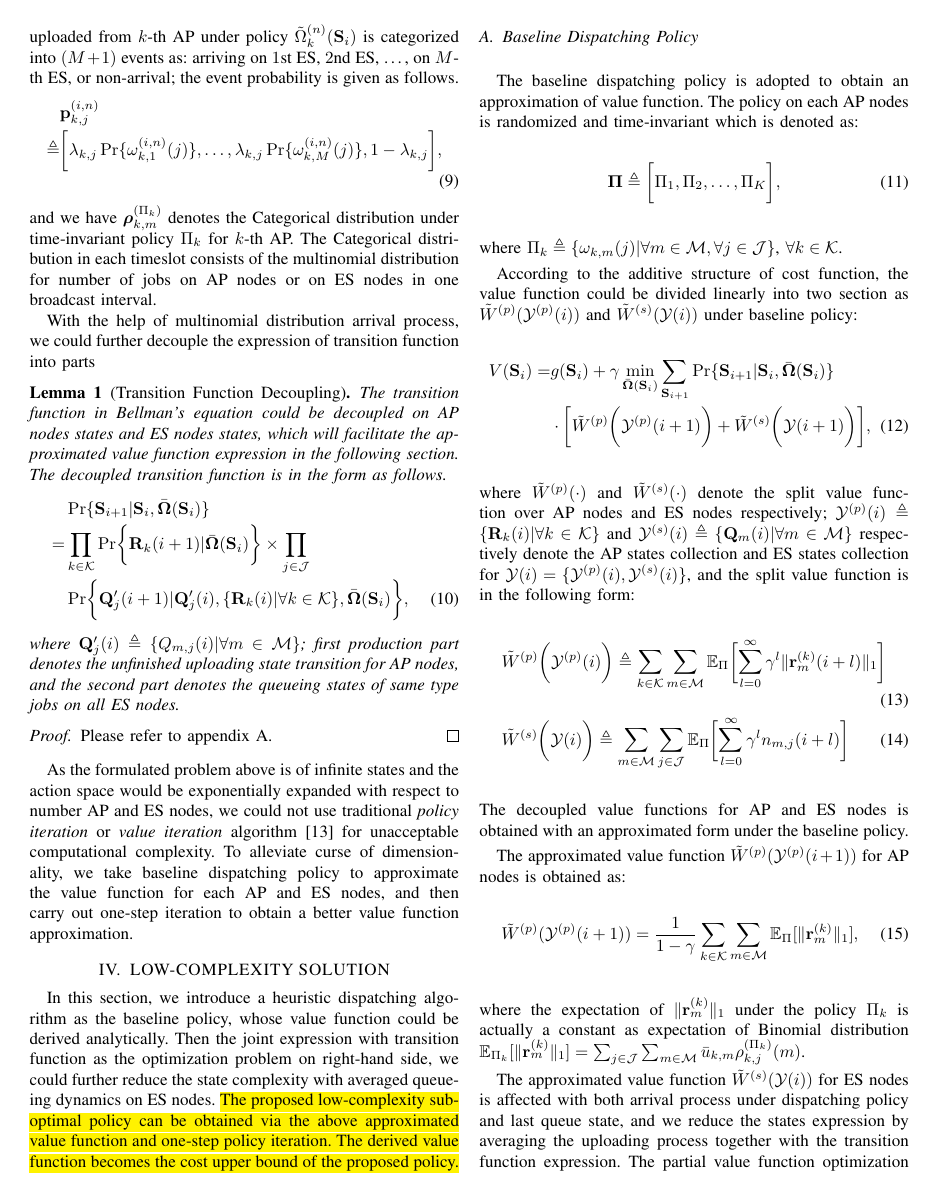
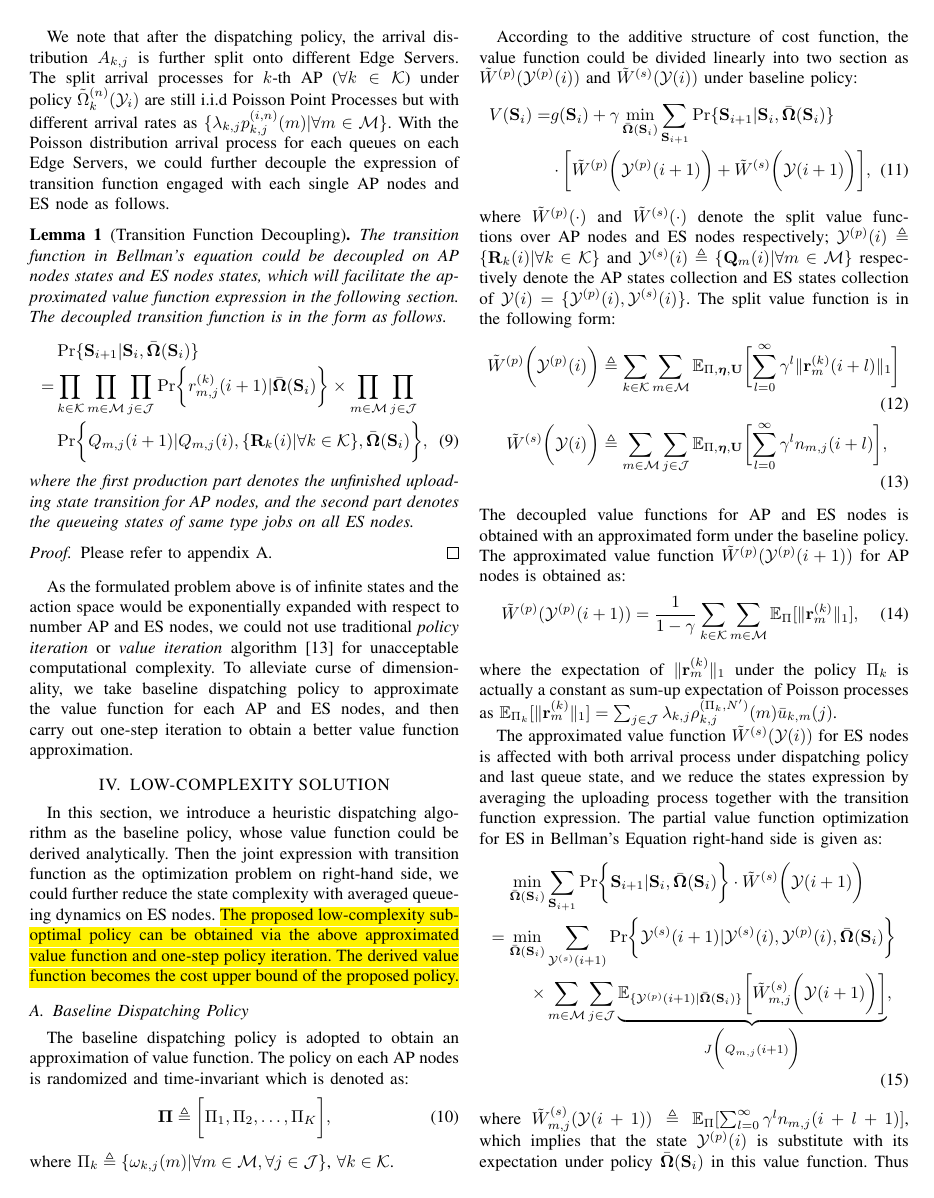
Before and after one commit to iamhyc/my-latex-collection, a LaTeX paper (main.tex): page 5 of 7 before the commit and page 5 of 6 after it. Compiled offline with pdfLaTeX.

Commit message:
temp 1744

```diff
--- a/main.tex
+++ b/main.tex
@@ -332,29 +334,33 @@
                     }.
             \end{align}
 
-            Before diving into the analysis on the transition function expression, we firstly come up with probability denotations for arrival process on edge servers.
-            The arrival process for $j$-th job uploaded from $k$-th AP under policy $\tilde{\Omega}^{(n)}_k(\Stat_i)$ is categorized into $(M+1)$ events as: arriving on $1$st ES, $2$nd ES, \dots, on $M$-th ES, or non-arrival; the event probability is given as follows.
-            \begin{align}
-                &\vec{p}_{k,j}^{(i,n)}
-                \nonumber\\
-                \define& \Bracket{
-                    \lambda_{k,j}\Pr\{\omega_{k,1}^{(i,n)}(j)\}, \dots, \lambda_{k,j}\Pr\{\omega_{k,M}^{(i,n)}(j)\}, 1-\lambda_{k,j}
-                },
-            \end{align}
-            and we have $\vecG{\rho}_{k,m}^{(\Pi_k)}$ denotes the Categorical distribution under time-invariant policy $\Pi_k$ for $k$-th AP.
-            The Categorical distribution in each timeslot consists of the multinomial distribution for number of jobs on AP nodes or on ES nodes in one broadcast interval.
+            %NOTE: ABANDONED
+            % Before diving into the analysis on the transition function expression, we firstly come up with probability denotations for arrival process on edge servers.
+            % The arrival process for $j$-th job uploaded from $k$-th AP under policy $\tilde{\Omega}^{(n)}_k(\Stat_i)$ is categorized into $(M+1)$ events as: arriving on $1$st ES, $2$nd ES, \dots, on $M$-th ES, or non-arrival; the event probability is given as follows.
+            % \begin{align}
+            %     &\vec{p}_{k,j}^{(i,n)}
+            %     \nonumber\\
+            %     \define& \Bracket{
+            %         \lambda_{k,j}\Pr\{\omega_{k,1}^{(i,n)}(j)\}, \dots, \lambda_{k,j}\Pr\{\omega_{k,M}^{(i,n)}(j)\}, 1-\lambda_{k,j}
+            %     },
+            % \end{align}
+            % and we have $\vecG{\rho}_{k,m}^{(\Pi_k)}$ denotes the Categorical distribution under time-invariant policy $\Pi_k$ for $k$-th AP.
+            % The Categorical distribution in each timeslot consists of the multinomial distribution for number of jobs on AP nodes or on ES nodes in one broadcast interval.
 
-            With the help of multinomial distribution arrival process, we could further decouple the expression of transition function into parts
+            We note that after the dispatching policy, the arrival distribution $A_{k,j}$ is further split onto different Edge Servers. The split arrival processes for $k$-th AP ($\forall k\in\apSet$) under policy $\tilde{\Omega}^{(n)}_{k}(\Obsv_i)$ are still i.i.d Poisson Point Processes but with different arrival rates as $\set{\lambda_{k,j}p^{(i,n)}_{k,j}(m)|\forall m\in\esSet}$.
+            With the Poisson distribution arrival process for each queues on each Edge Servers, we could further decouple the expression of transition function engaged with each single AP nodes and ES node as follows.
             \begin{lemma}[Transition Function Decoupling]
                 The transition function in Bellman's equation could be decoupled on AP nodes states and ES nodes states, which will facilitate the approximated value function expression in the following section. The decoupled transition function is in the form as follows.
                 \begin{align}
                     & \Pr\{\Stat_{i+1}|\Stat_{i}, \BPolicy(\Stat_{i})\}
                     \nonumber\\
-                    =& \prod_{k\in\apSet} \Pr\Brace{\vec{R}_k(i+1)|\BPolicy(\Stat_{i})} \times \prod_{j\in\jSpace}
+                    =& \prod_{k\in\apSet}\prod_{m\in\esSet}\prod_{j\in\jSpace}
+                            \Pr\Brace{r^{(k)}_{m,j}(i+1)|\BPolicy(\Stat_{i})}
+                            \times \prod_{m\in\esSet}\prod_{j\in\jSpace}
                         \nonumber\\
-                        & \Pr\Brace{\vec{Q}'_{j}(i+1)|\vec{Q}'_{j}(i), \set{\vec{R}_k(i)|\forall k\in\apSet}, \BPolicy(\Stat_{i})},
+                        & \Pr\Brace{Q_{m,j}(i+1)|Q_{m,j}(i), \set{\vec{R}_k(i)|\forall k\in\apSet}, \BPolicy(\Stat_{i})},
                 \end{align}
-                where $\vec{Q}'_{j}(i)\define \set{Q_{m,j}(i)|\forall m\in\esSet}$; first production part denotes the unfinished uploading state transition for AP nodes, and the second part denotes the queueing states of same type jobs on all ES nodes.
+                where the first production part denotes the unfinished uploading state transition for AP nodes, and the second part denotes the queueing states of same type jobs on all ES nodes.
             \end{lemma}
             \begin{proof}
                 Please refer to appendix \ref{trans-decouple}.
@@ -384,25 +390,27 @@
                     \nonumber\\
                     & \cdot \Bracket{ \tilde{W}^{(p)}\Paren{\Obsv^{(p)}(i+1)} + \tilde{W}^{(s)}\Paren{\Obsv(i+1)} },
             \end{align}
-            where $\tilde{W}^{(p)}(\cdot)$ and $\tilde{W}^{(s)}(\cdot)$ denote the split value function over AP nodes and ES nodes respectively; $\Obsv^{(p)}(i) \define \set{\mat{R}_k(i)|\forall k\in\apSet}$ and $\Obsv^{(s)}(i) \define \set{\vec{Q}_m(i)|\forall m\in\esSet}$ respectively denote the AP states collection and ES states collection for $\Obsv(i) = \set{\Obsv^{(p)}(i), \Obsv^{(s)}(i)}$, and the split value function is in the following form:
+            where $\tilde{W}^{(p)}(\cdot)$ and $\tilde{W}^{(s)}(\cdot)$ denote the split value functions over AP nodes and ES nodes respectively; $\Obsv^{(p)}(i) \define \set{\mat{R}_k(i)|\forall k\in\apSet}$ and $\Obsv^{(s)}(i) \define \set{\vec{Q}_m(i)|\forall m\in\esSet}$ respectively denote the AP states collection and ES states collection of $\Obsv(i) = \set{\Obsv^{(p)}(i), \Obsv^{(s)}(i)}$. The split value function is in the following form:
             \begin{align}
-                &\tilde{W}^{(p)}\Paren{\Obsv^{(p)}(i)} \define \sum_{k\in\apSet}\sum_{m\in\esSet}
-                    \mathbb{E}_{\Pi}\Bracket{\sum_{l=0}^{\infty} \gamma^{l} \Inorm{\vec{r}^{(k)}_{m}(i+l)}}
+                \tilde{W}^{(p)}\Paren{\Obsv^{(p)}(i)} &\define \sum_{k\in\apSet}\sum_{m\in\esSet}
+                    \mathbb{E}_{\Pi, \vecG{\eta}, \vec{U}}\Bracket{
+                        \sum_{l=0}^{\infty} \gamma^{l} \Inorm{\vec{r}^{(k)}_{m}(i+l)}
+                    }
                 \\
-                &\tilde{W}^{(s)}\Paren{\Obsv(i)} \define \sum_{m\in\esSet} \sum_{j\in\jSpace}
-                    \mathbb{E}_{\Pi}\Bracket{\sum_{l=0}^{\infty} \gamma^{l} n_{m,j}(i+l)}
+                \tilde{W}^{(s)}\Paren{\Obsv(i)} &\define \sum_{m\in\esSet}\sum_{j\in\jSpace}
+                    \mathbb{E}_{\Pi, \vecG{\eta}, \vec{U}}\Bracket{
+                        \sum_{l=0}^{\infty} \gamma^{l} n_{m,j}(i+l)
+                    },
             \end{align}
             The decoupled value functions for AP and ES nodes is obtained with an approximated form under the baseline policy.
-
             The approximated value function $\tilde{W}^{(p)}(\Obsv^{(p)}(i+1))$ for AP nodes is obtained as:
             \begin{align}
                 \tilde{W}^{(p)}(\Obsv^{(p)}(i+1)) = \frac{1}{1-\gamma}
                     \sum_{k\in\apSet}\sum_{m\in\esSet} \mathbb{E}_{\Pi}[\Inorm{\vec{r}^{(k)}_{m}}],
             \end{align}
-            where the expectation of $\Inorm{\vec{r}^{(k)}_{m}}$ under the policy $\Pi_k$ is actually a constant as expectation of Binomial distribution $\mathbb{E}_{\Pi_k}[\Inorm{\vec{r}^{(k)}_{m}}] = \sum_{j\in\jSpace}\sum_{m\in\esSet} \bar{u}_{k,m} \rho^{(\Pi_k)}_{k,j}(m)$.
+            where the expectation of $\Inorm{\vec{r}^{(k)}_{m}}$ under the policy $\Pi_k$ is actually a constant as sum-up expectation of Poisson processes as $\mathbb{E}_{\Pi_k}[\Inorm{\vec{r}^{(k)}_{m}}] = \sum_{j\in\jSpace} \lambda_{k,j} \rho^{(\Pi_k,N')}_{k,j}(m) \bar{u}_{k,m}(j)$.
 
             The approximated value function $\tilde{W}^{(s)}(\Obsv(i))$ for ES nodes is affected with both arrival process under dispatching policy and last queue state, and we reduce the states expression by averaging the uploading process together with the transition function expression.
-            % For convenience, we have $\Obsv^{(p)}(i) \define \set{\vec{u}_k(i)|\forall k\in\apSet}$ and $\Obsv^{(s)}(i) \define \set{Q_m(i)|\forall m\in\esSet}$.
             The partial value function optimization for ES in Bellman's Equation right-hand side is given as:
             \begin{align}
                 \min_{\BPolicy(\Stat_i)}& \sum_{\Stat_{i+1}}
```
Also changed, not shown: main.tex (14 more changed lines).
